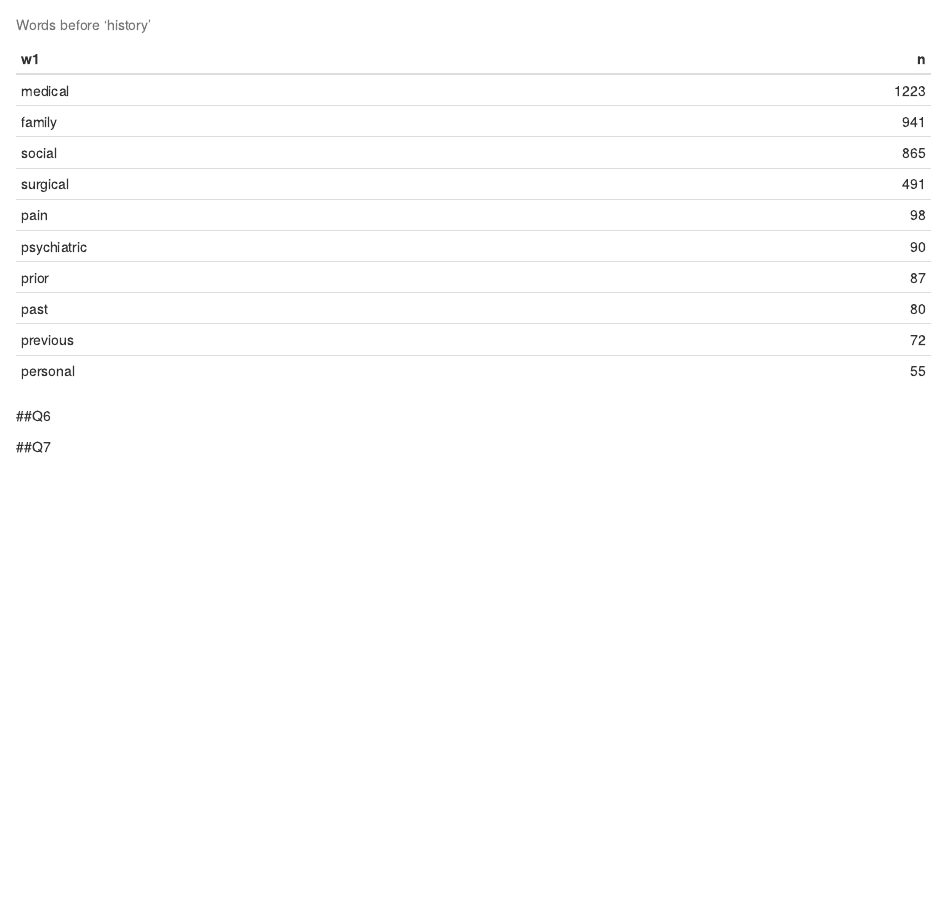
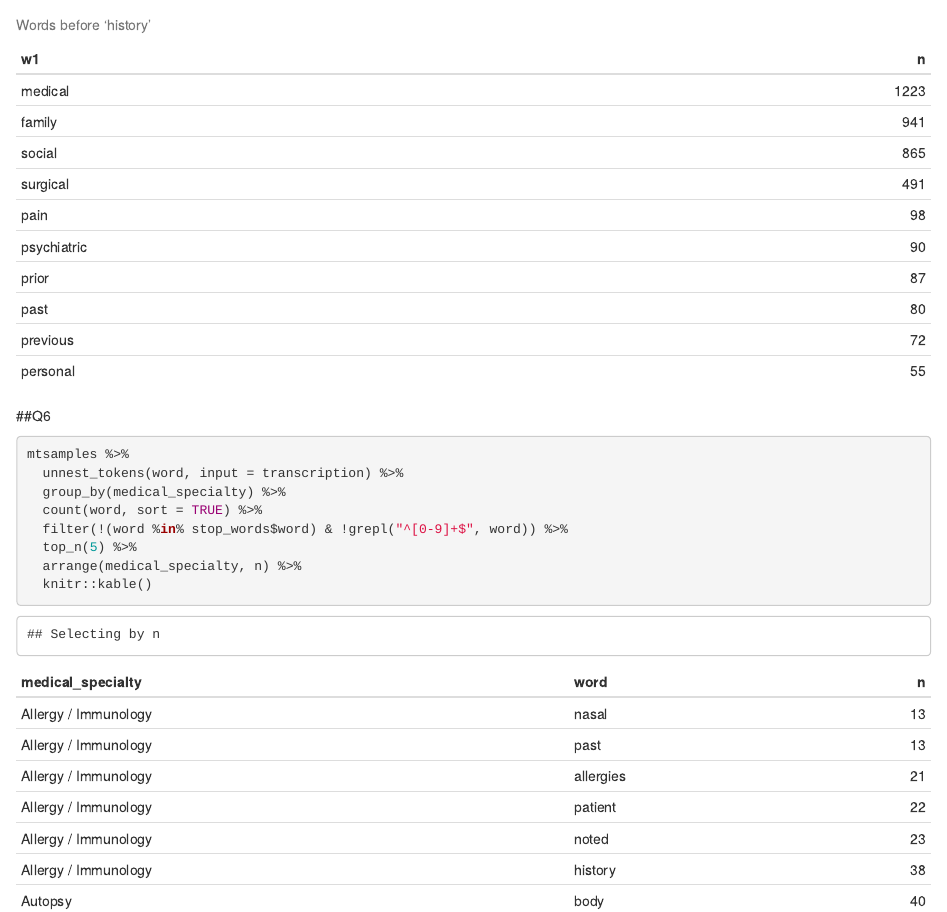
Before and after one commit to jaxabercrombie/pm566-labs, an R Markdown document (Lab 06/AbercrombieJaxon_Lab06_PM566.Rmd): the page in a window 1100 px wide, from 8360 px down. The pictures show the output file Lab 06/AbercrombieJaxon_Lab06_PM566.html that the author committed with the source, opened offline.

Commit message:
Just kidding--NOW it's done (forgot to save with Q6)! USCbiostats/PM566/issues/43

````diff
--- a/Lab 06/AbercrombieJaxon_Lab06_PM566.Rmd
+++ b/Lab 06/AbercrombieJaxon_Lab06_PM566.Rmd
@@ -142,10 +142,16 @@ bigrams %>%
   knitr::kable(caption = "Words before 'history'")
 ```
 
-
 ##Q6
 ```{r imp-words5, cache = TRUE}
-
+mtsamples %>%
+  unnest_tokens(word, input = transcription) %>%
+  group_by(medical_specialty) %>%
+  count(word, sort = TRUE) %>%
+  filter(!(word %in% stop_words$word) & !grepl("^[0-9]+$", word)) %>%
+  top_n(5) %>%
+  arrange(medical_specialty, n) %>%
+  knitr::kable()
 ```
 
 ##Q7
````
Also changed, not shown: Lab 06/AbercrombieJaxon_Lab06_PM566.html.
